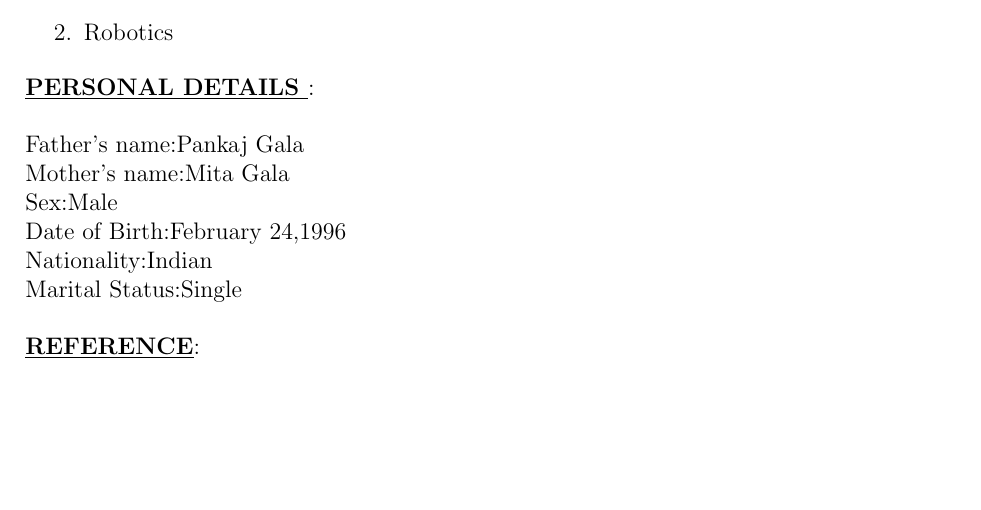
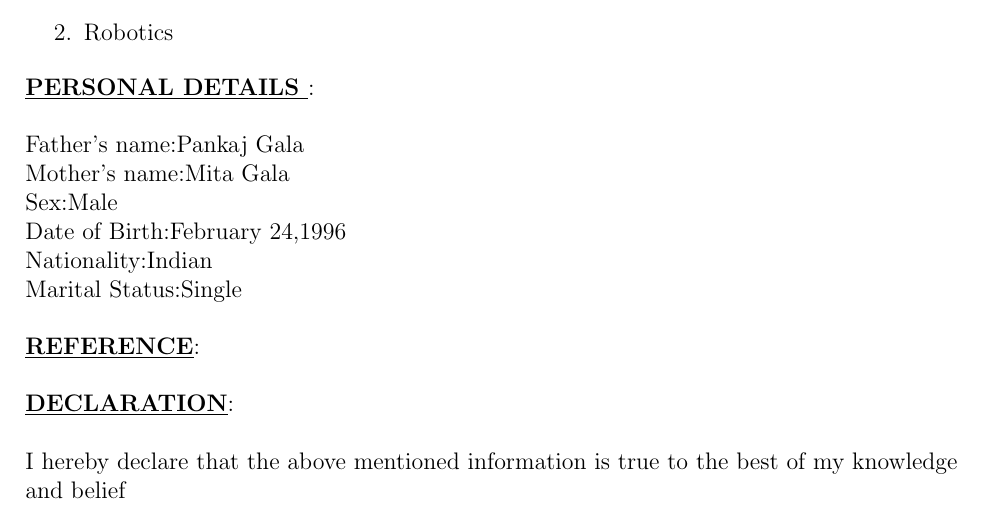
Before and after one commit to Ankitgl444/Ankit_Resume, a LaTeX document (main.tex): part of page 2 of 2, cut so that both start at the same text, the shorter picture padded with empty space. Compiled offline with pdfLaTeX.

Commit message:
Added declaration

```diff
--- a/main.tex
+++ b/main.tex
@@ -79,7 +79,8 @@ Nationality:Indian\\
 Marital Status:Single\\[0.5cm]
 
 \underline{\textbf{REFERENCE}}:\\[0.5cm]
-
+\underline{\textbf{DECLARATION}}:\\[0.5cm]
+I hereby declare that the above mentioned information is true to the best of my knowledge and belief
  \end{flushleft}
 
 \end{document}
```
Also changed, not shown: output.pdf, 2 other files.
